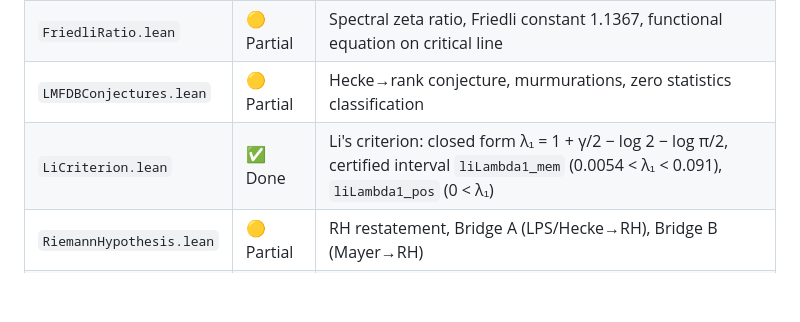
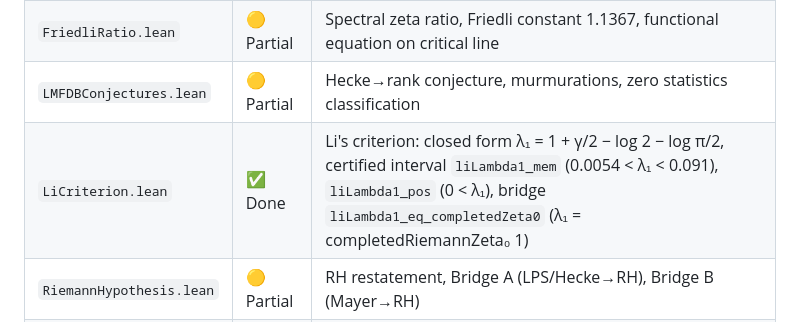
Before and after one commit to tobias-weiss-ai-xr/riemann, a Markdown page: AGENTS.md, the part around the change. Rendered like a GitHub page; blank space fills up the shorter version.

Commit message:
docs: LiCriterion bridge theorem in AGENTS.md

```diff
--- a/AGENTS.md
+++ b/AGENTS.md
@@ -144,7 +144,7 @@ make lean-test    # Run #eval statements
 | `RamanujanProperty.lean` | ✅ Done | p=3,p=5 Ramanujan theorems, ratio table, asymptotic conjecture |
 | `FriedliRatio.lean` | 🟡 Partial | Spectral zeta ratio, Friedli constant 1.1367, functional equation on critical line |
 | `LMFDBConjectures.lean` | 🟡 Partial | Hecke→rank conjecture, murmurations, zero statistics classification |
-| `LiCriterion.lean` | ✅ Done | Li's criterion: closed form λ₁ = 1 + γ/2 − log 2 − log π/2, certified interval `liLambda1_mem` (0.0054 < λ₁ < 0.091), `liLambda1_pos` (0 < λ₁) |
+| `LiCriterion.lean` | ✅ Done | Li's criterion: closed form λ₁ = 1 + γ/2 − log 2 − log π/2, certified interval `liLambda1_mem` (0.0054 < λ₁ < 0.091), `liLambda1_pos` (0 < λ₁), bridge `liLambda1_eq_completedZeta0` (λ₁ = completedRiemannZeta₀ 1) |
 | `RiemannHypothesis.lean` | 🟡 Partial | RH restatement, Bridge A (LPS/Hecke→RH), Bridge B (Mayer→RH) |
 | `Certificates/*.lean` | 🔵 Auto | Generated by `extract_lean_data.py` from Python pipeline data |
 
```
